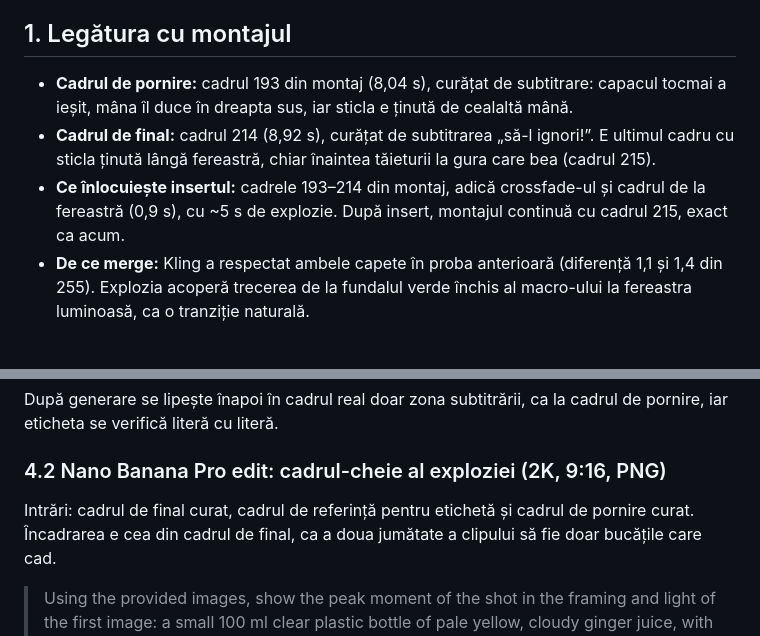
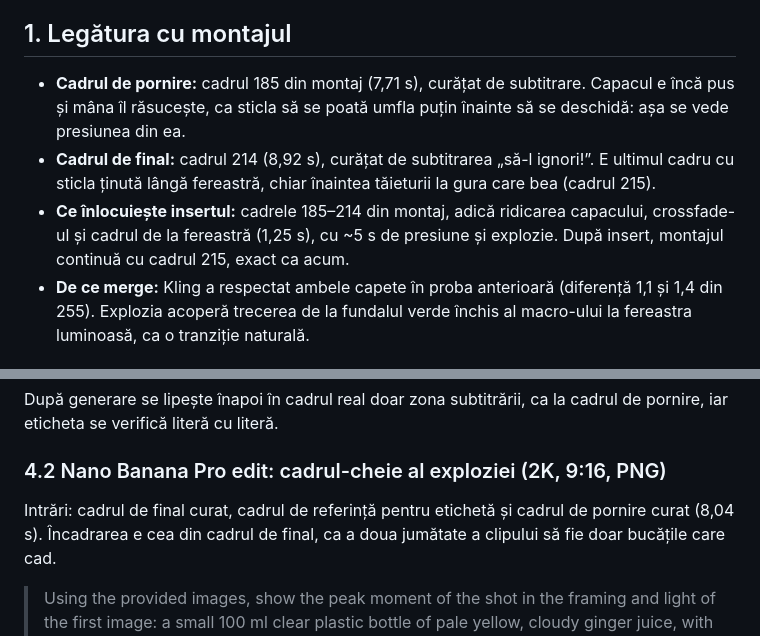
Before and after one commit to nocoderesult/No.code.Vvs, a Markdown page: .scratch/ginger-shot-closeup/metaprompt.md, 2 parts joined by grey strips. Drawn GitHub-style.

```diff
--- a/.scratch/ginger-shot-closeup/metaprompt.md
+++ b/.scratch/ginger-shot-closeup/metaprompt.md
@@ -10,12 +10,12 @@ la viteză mare, cu stropi înghețați în aer, detaliu macro pe pulpă, lumin
 
 ## 1. Legătura cu montajul
 
-- **Cadrul de pornire:** cadrul 193 din montaj (8,04 s), curățat de subtitrare: capacul tocmai a ieșit, mâna îl duce în
-  dreapta sus, iar sticla e ținută de cealaltă mână.
+- **Cadrul de pornire:** cadrul 185 din montaj (7,71 s), curățat de subtitrare. Capacul e încă pus și mâna îl răsucește,
+  ca sticla să se poată umfla puțin înainte să se deschidă: așa se vede presiunea din ea.
 - **Cadrul de final:** cadrul 214 (8,92 s), curățat de subtitrarea „să-l ignori!”. E ultimul cadru cu sticla ținută
   lângă fereastră, chiar înaintea tăieturii la gura care bea (cadrul 215).
-- **Ce înlocuiește insertul:** cadrele 193–214 din montaj, adică crossfade-ul și cadrul de la fereastră (0,9 s), cu
-  ~5 s de explozie. După insert, montajul continuă cu cadrul 215, exact ca acum.
+- **Ce înlocuiește insertul:** cadrele 185–214 din montaj, adică ridicarea capacului, crossfade-ul și cadrul de la
+  fereastră (1,25 s), cu ~5 s de presiune și explozie. După insert, montajul continuă cu cadrul 215, exact ca acum.
 - **De ce merge:** Kling a respectat ambele capete în proba anterioară (diferență 1,1 și 1,4 din 255). Explozia
   acoperă trecerea de la fundalul verde închis al macro-ului la fereastra luminoasă, ca o tranziție naturală.
 
@@ -71,7 +72,7 @@ literă cu literă.
 
 ### 4.2 Nano Banana Pro edit: cadrul-cheie al exploziei (2K, 9:16, PNG)
 
-Intrări: cadrul de final curat, cadrul de referință pentru etichetă și cadrul de pornire curat. Încadrarea e cea din
+Intrări: cadrul de final curat, cadrul de referință pentru etichetă și cadrul de pornire curat (8,04 s). Încadrarea e cea din
 cadrul de final, ca a doua jumătate a clipului să fie doar bucățile care cad.
 
 > Using the provided images, show the peak moment of the shot in the framing and light of the first image: a small
```
Also changed, not shown: other parts of .scratch/ginger-shot-closeup/metaprompt.md (+37 -34 lines), 1 other file.
